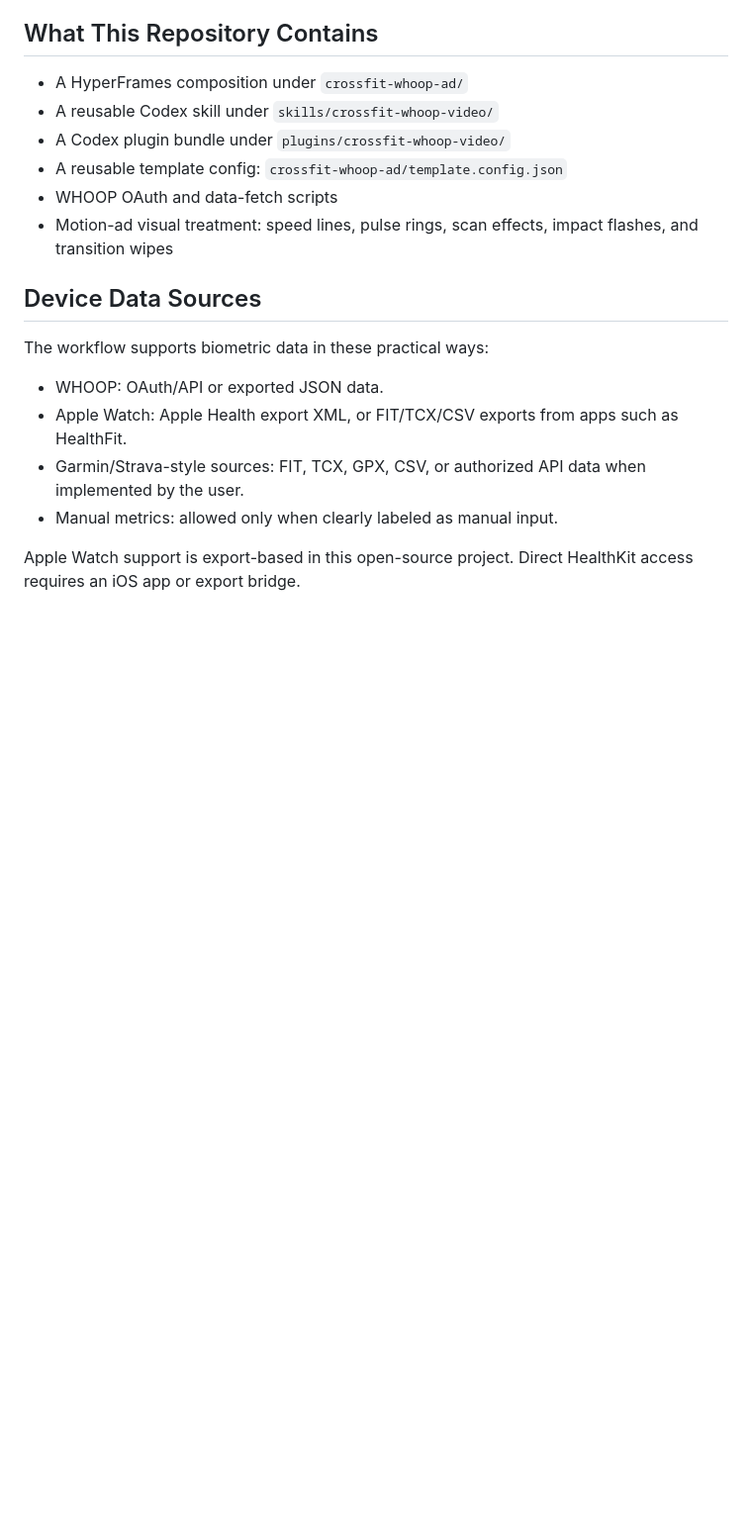
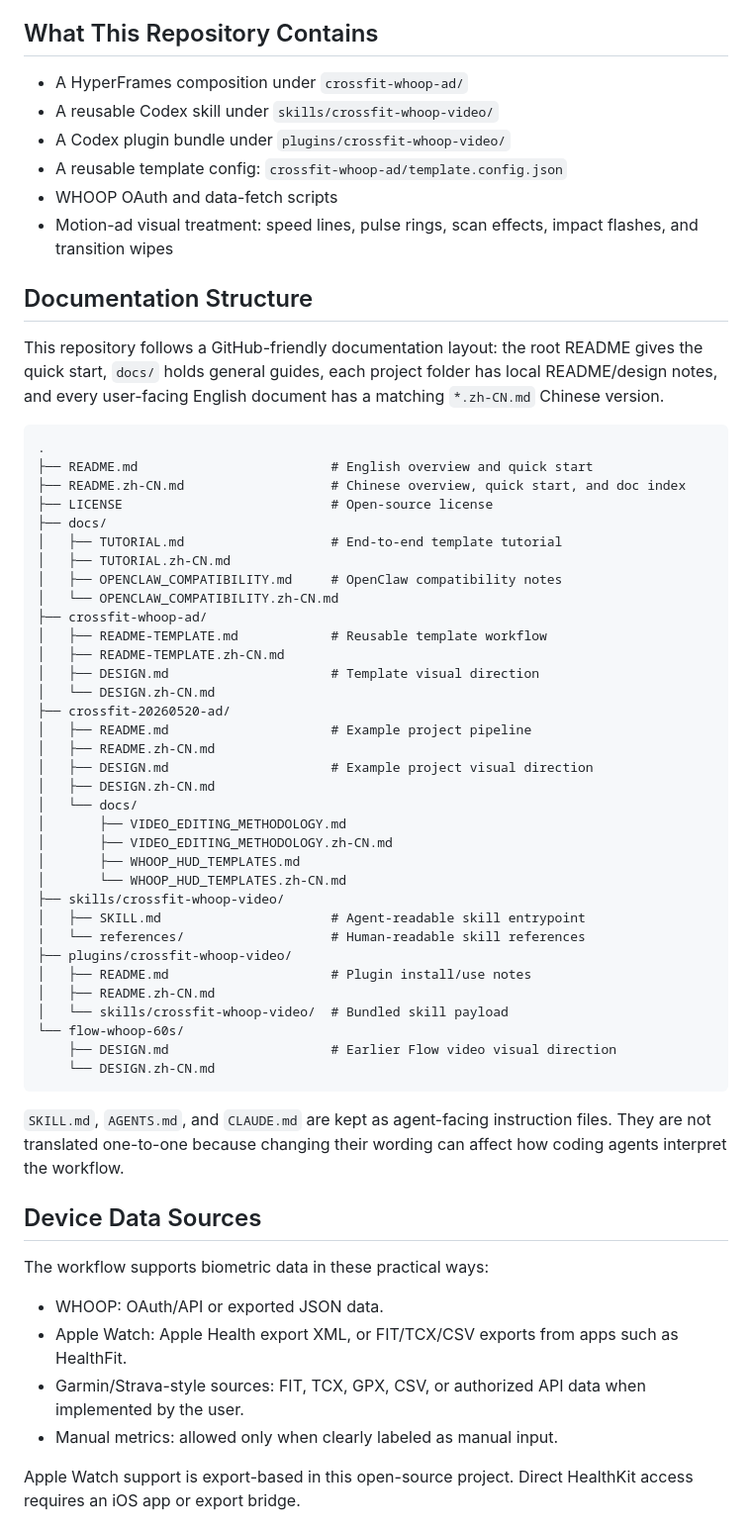
Before and after one commit to whnnick/crossfit-whoop-video, a Markdown page: README.md, the part around the change. Shown at 99% size. Rendered like a GitHub page; blank space fills up the shorter version.

Commit message:
Document repository structure

````diff
--- a/README.md
+++ b/README.md
@@ -52,6 +52,49 @@ OpenClaw compatibility notes are in [docs/OPENCLAW_COMPATIBILITY.md](docs/OPENCL
 - A reusable template config: `crossfit-whoop-ad/template.config.json`
 - WHOOP OAuth and data-fetch scripts
 - Motion-ad visual treatment: speed lines, pulse rings, scan effects, impact flashes, and transition wipes
+
+## Documentation Structure
+
+This repository follows a GitHub-friendly documentation layout: the root README gives the quick start, `docs/` holds general guides, each project folder has local README/design notes, and every user-facing English document has a matching `*.zh-CN.md` Chinese version.
+
+```text
+.
+├── README.md                         # English overview and quick start
+├── README.zh-CN.md                   # Chinese overview, quick start, and doc index
+├── LICENSE                           # Open-source license
+├── docs/
+│   ├── TUTORIAL.md                   # End-to-end template tutorial
+│   ├── TUTORIAL.zh-CN.md
+│   ├── OPENCLAW_COMPATIBILITY.md     # OpenClaw compatibility notes
+│   └── OPENCLAW_COMPATIBILITY.zh-CN.md
+├── crossfit-whoop-ad/
+│   ├── README-TEMPLATE.md            # Reusable template workflow
+│   ├── README-TEMPLATE.zh-CN.md
+│   ├── DESIGN.md                     # Template visual direction
+│   └── DESIGN.zh-CN.md
+├── crossfit-20260520-ad/
+│   ├── README.md                     # Example project pipeline
+│   ├── README.zh-CN.md
+│   ├── DESIGN.md                     # Example project visual direction
+│   ├── DESIGN.zh-CN.md
+│   └── docs/
+│       ├── VIDEO_EDITING_METHODOLOGY.md
+│       ├── VIDEO_EDITING_METHODOLOGY.zh-CN.md
+│       ├── WHOOP_HUD_TEMPLATES.md
+│       └── WHOOP_HUD_TEMPLATES.zh-CN.md
+├── skills/crossfit-whoop-video/
+│   ├── SKILL.md                      # Agent-readable skill entrypoint
+│   └── references/                   # Human-readable skill references
+├── plugins/crossfit-whoop-video/
+│   ├── README.md                     # Plugin install/use notes
+│   ├── README.zh-CN.md
+│   └── skills/crossfit-whoop-video/  # Bundled skill payload
+└── flow-whoop-60s/
+    ├── DESIGN.md                     # Earlier Flow video visual direction
+    └── DESIGN.zh-CN.md
+```
+
+`SKILL.md`, `AGENTS.md`, and `CLAUDE.md` are kept as agent-facing instruction files. They are not translated one-to-one because changing their wording can affect how coding agents interpret the workflow.
 
 ## Device Data Sources
 
````
Also changed, not shown: README.zh-CN.md (+43 -0 lines).
